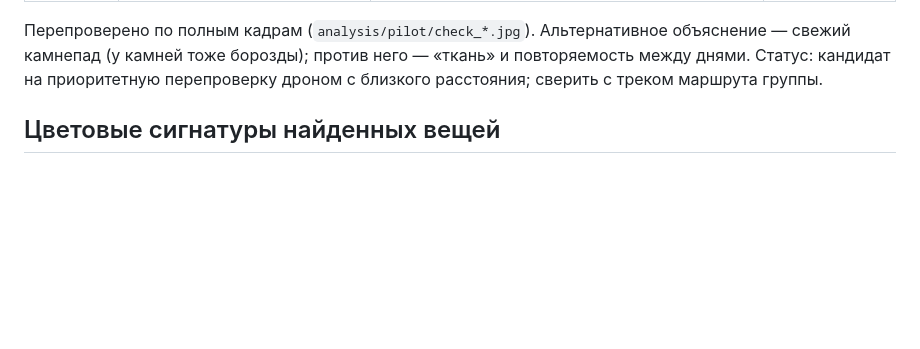
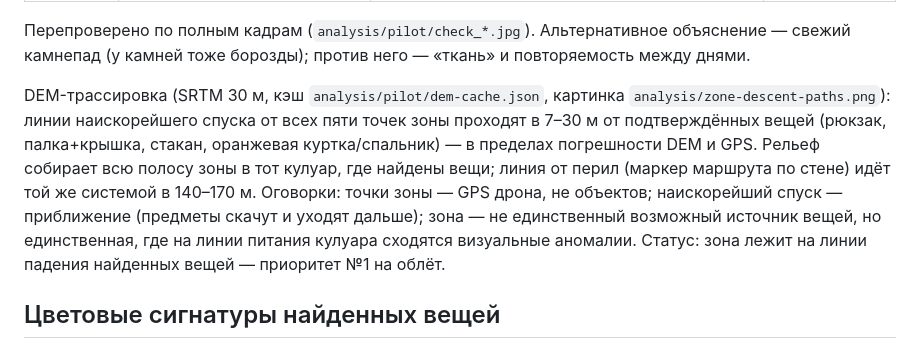
Before and after one commit to ClemenceChee/alp-finder, a Markdown page: docs/video-analysis.md, the part around the change. Rendered like a GitHub page; blank space fills up the shorter version.

Commit message:
docs: DEM-трассировка зоны 5385–5485 — линии спуска сходятся к найденным вещам (параллельная сессия)
Co-authored-by: Cursor <cursoragent@cursor.com>

```diff
--- a/docs/video-analysis.md
+++ b/docs/video-analysis.md
@@ -176,8 +176,18 @@ Python + OpenCV). Статус: пилот пройден, весь архив
 
 Перепроверено по полным кадрам (`analysis/pilot/check_*.jpg`). Альтернативное
 объяснение — свежий камнепад (у камней тоже борозды); против него — «ткань»
-и повторяемость между днями. Статус: кандидат на приоритетную перепроверку
-дроном с близкого расстояния; сверить с треком маршрута группы.
+и повторяемость между днями.
+
+DEM-трассировка (SRTM 30 м, кэш `analysis/pilot/dem-cache.json`, картинка
+`analysis/zone-descent-paths.png`): линии наискорейшего спуска от всех пяти
+точек зоны проходят в 7–30 м от подтверждённых вещей (рюкзак, палка+крышка,
+стакан, оранжевая куртка/спальник) — в пределах погрешности DEM и GPS.
+Рельеф собирает всю полосу зоны в тот кулуар, где найдены вещи; линия от перил
+(маркер маршрута по стене) идёт той же системой в 140–170 м. Оговорки: точки
+зоны — GPS дрона, не объектов; наискорейший спуск — приближение (предметы
+скачут и уходят дальше); зона — не единственный возможный источник вещей,
+но единственная, где на линии питания кулуара сходятся визуальные аномалии.
+Статус: зона лежит на линии падения найденных вещей — приоритет №1 на облёт.
 
 ## Цветовые сигнатуры найденных вещей
 
```
